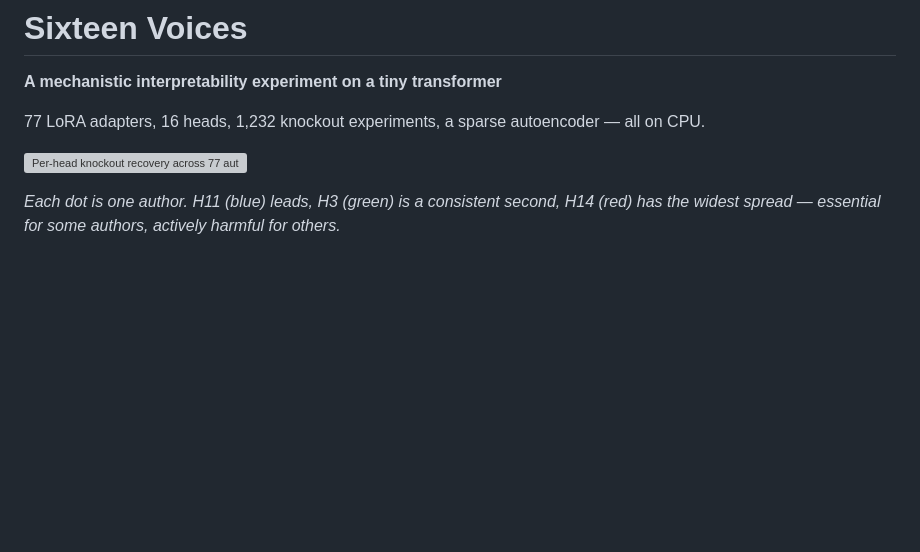
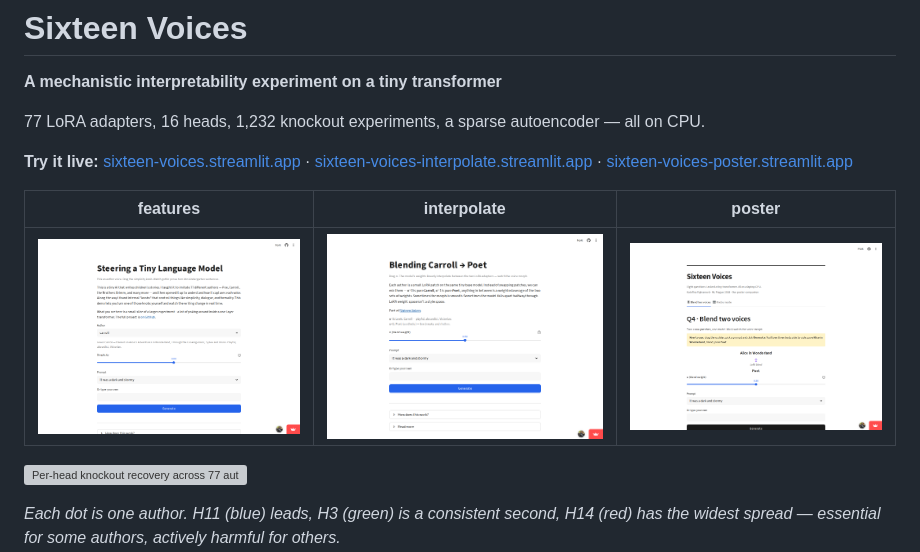
Before and after one commit to moudrkat/sixteen-voices, a Markdown page: README.md, the part around the change. GitHub-like rendering; pictures changed too: media/sixteen-voices-interpolate.png (added), media/sixteen-voices-poster.png (added), media/sixteen-voices.png (added); blank space fills up the shorter version; grey boxes are pictures that could not be loaded.

Commit message:
three deployed demos join the top of the page: live links and a screenshot strip (features / interpolate / poster) above the knockout hero

```diff
--- a/README.md
+++ b/README.md
@@ -3,6 +3,12 @@
 **A mechanistic interpretability experiment on a tiny transformer**
 
 77 LoRA adapters, 16 heads, 1,232 knockout experiments, a sparse autoencoder — all on CPU.
+
+**Try it live:** [sixteen-voices.streamlit.app](https://sixteen-voices.streamlit.app) · [sixteen-voices-interpolate.streamlit.app](https://sixteen-voices-interpolate.streamlit.app) · [sixteen-voices-poster.streamlit.app](https://sixteen-voices-poster.streamlit.app)
+
+| features | interpolate | poster |
+|---|---|---|
+| ![the features demo live](media/sixteen-voices.png) | ![style interpolation live](media/sixteen-voices-interpolate.png) | ![the poster app live](media/sixteen-voices-poster.png) |
 
 ![Per-head knockout recovery across 77 authors](figures/knockout_strip_clean.png)
 
```
